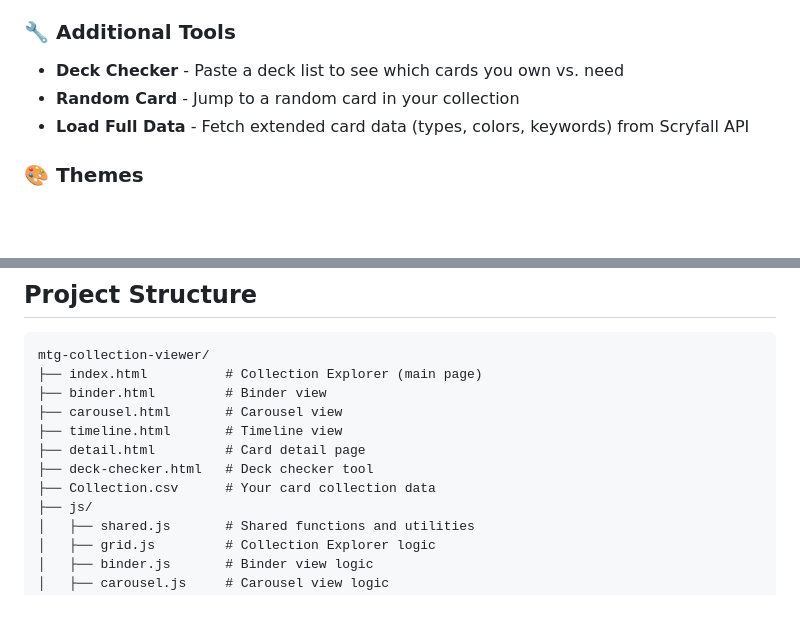
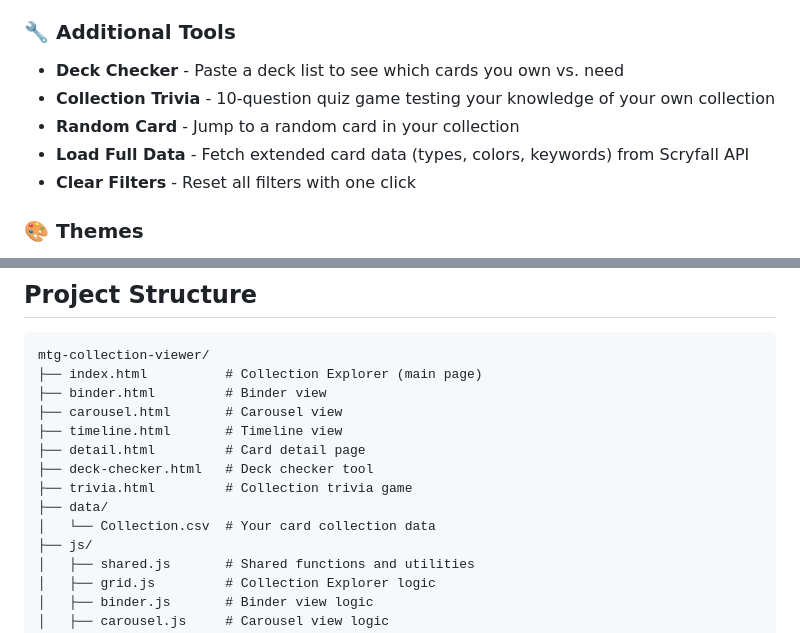
Before and after one commit to pnz1990/mtg-collection-viewer, a Markdown page: README.md, 2 parts joined by grey strips. Rendered like a GitHub page; blank space fills up the shorter version.

Commit message:
Update README with trivia and project structure

```diff
--- a/README.md
+++ b/README.md
@@ -67,8 +67,10 @@ An immersive, interactive web application for viewing and exploring your Magic:
 ### 🔧 Additional Tools
 
 - **Deck Checker** - Paste a deck list to see which cards you own vs. need
+- **Collection Trivia** - 10-question quiz game testing your knowledge of your own collection
 - **Random Card** - Jump to a random card in your collection
 - **Load Full Data** - Fetch extended card data (types, colors, keywords) from Scryfall API
+- **Clear Filters** - Reset all filters with one click
 
 ### 🎨 Themes
 
@@ -108,7 +110,9 @@ mtg-collection-viewer/
 ├── timeline.html       # Timeline view
 ├── detail.html         # Card detail page
 ├── deck-checker.html   # Deck checker tool
-├── Collection.csv      # Your card collection data
+├── trivia.html         # Collection trivia game
+├── data/
+│   └── Collection.csv  # Your card collection data
 ├── js/
 │   ├── shared.js       # Shared functions and utilities
 │   ├── grid.js         # Collection Explorer logic
```
